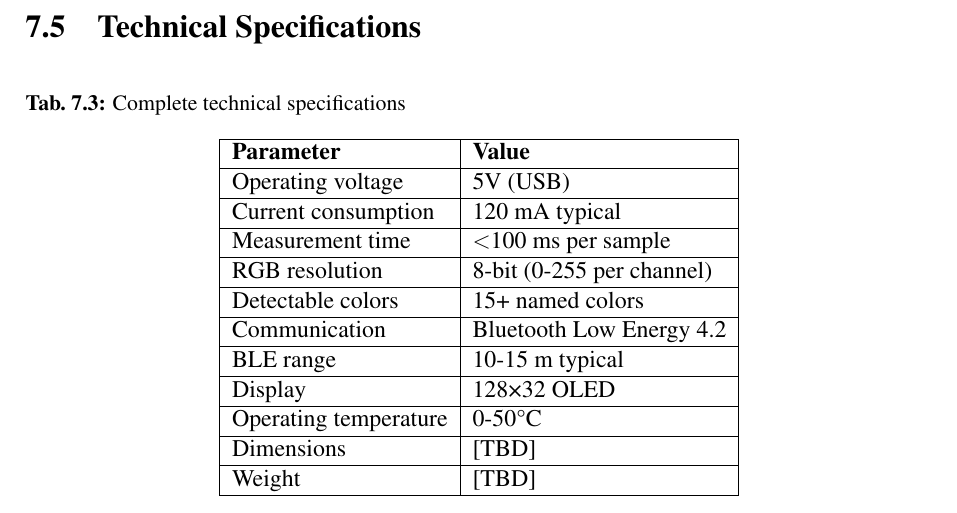
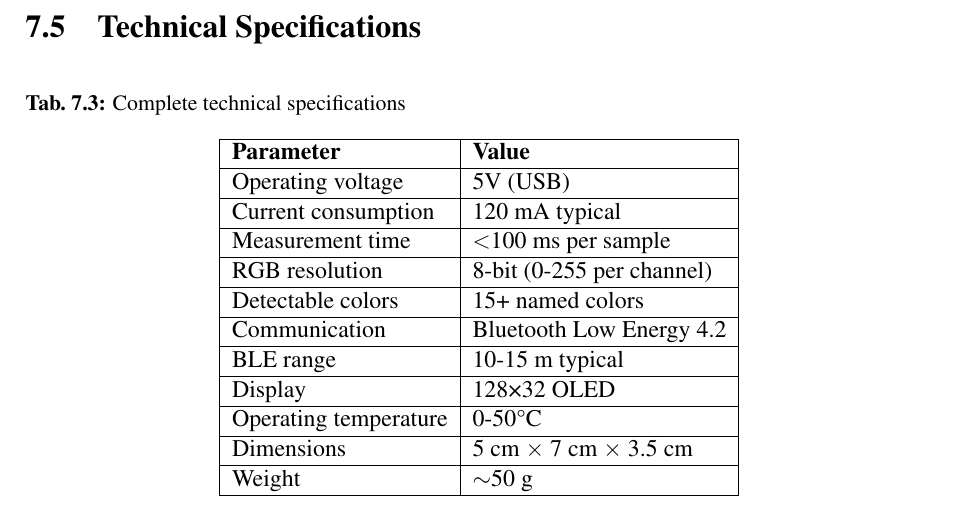
Before and after one commit to balcieren/surface-color-detector, a LaTeX thesis (report/report.tex): part of page 26 of 34, cut so that both start at the same text. Compiled offline with pdfLaTeX.

Commit message:
docs: Update dimensions and weight specifications in report.tex.

```diff
--- a/report/report.tex
+++ b/report/report.tex
@@ -1096,9 +1096,9 @@ The TCS3200 frequency output was measured using an oscilloscope for various colo
         \hline
         Operating temperature & 0-50°C \\
         \hline
-        Dimensions & [TBD] \\
+        Dimensions & 5 cm $\times$ 7 cm $\times$ 3.5 cm \\
         \hline
-        Weight & [TBD] \\
+        Weight & $\sim$50 g \\
         \hline
     \end{tabular}
 \end{table}
```
